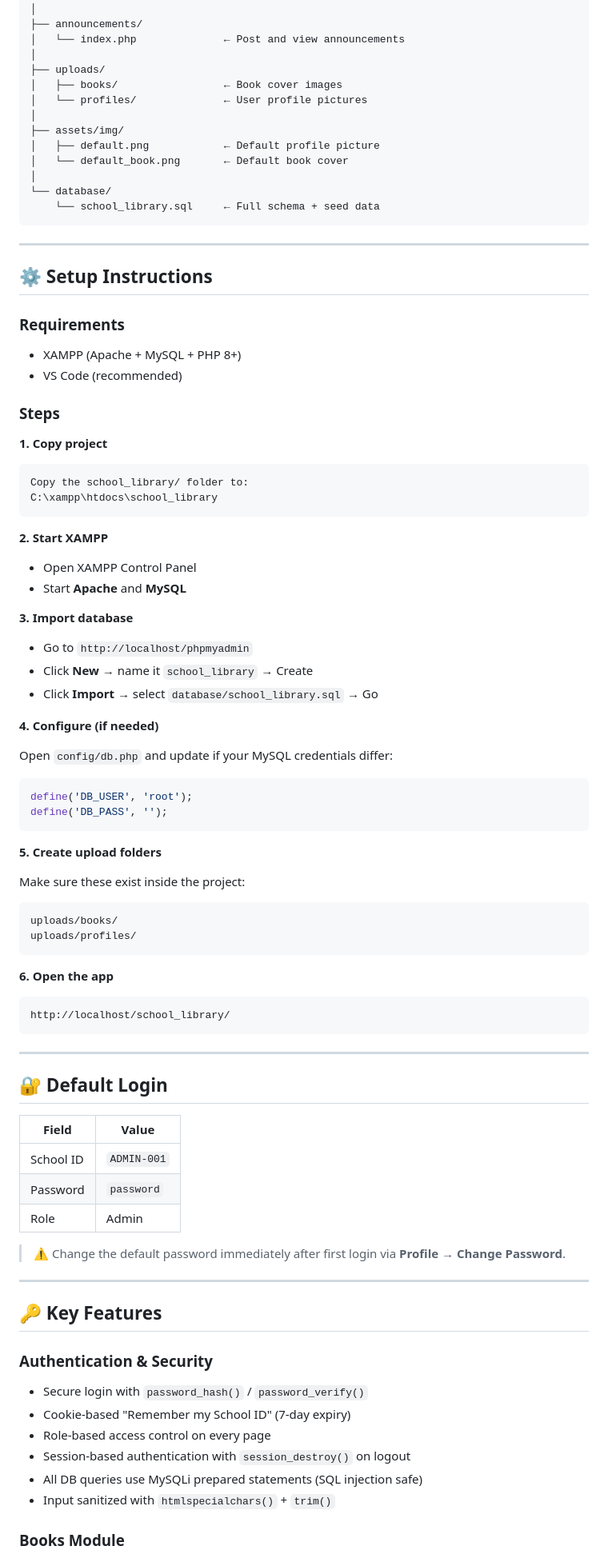
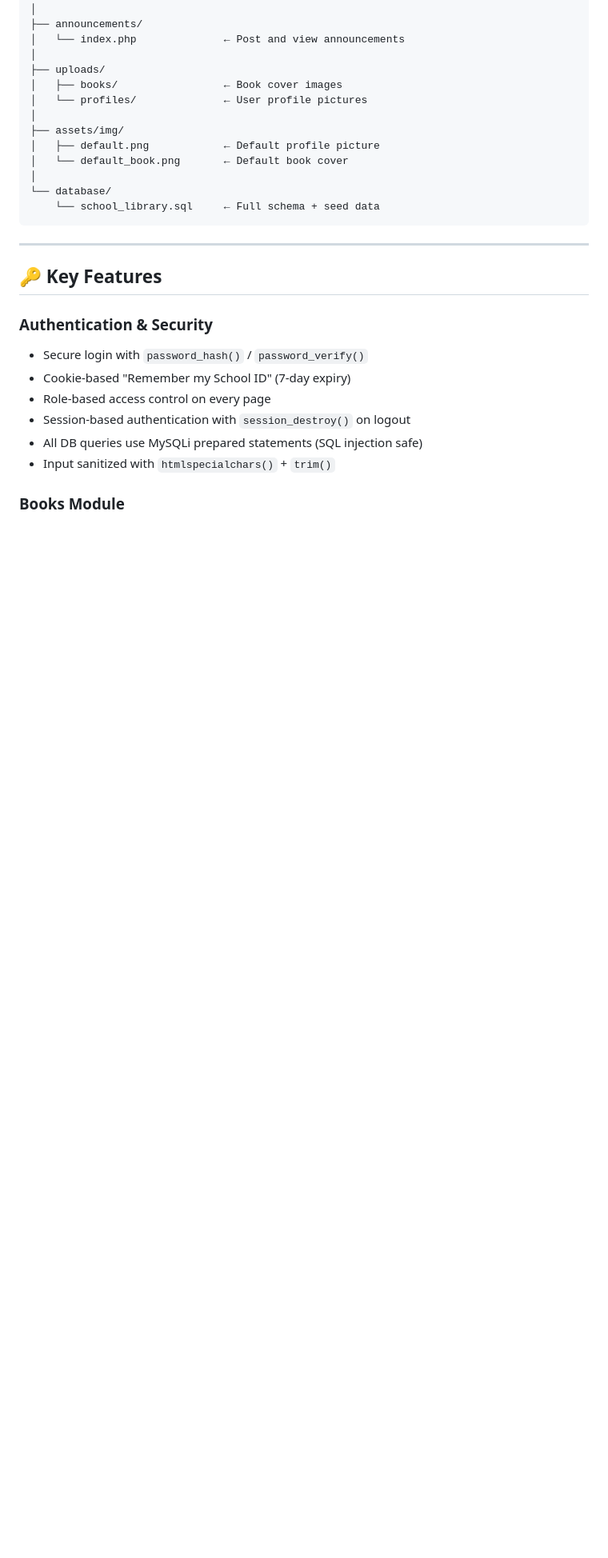
Before and after one commit to regentesophia/school_library, a Markdown page: README.md, the part around the change. Shown at 80% size. GitHub-like rendering; blank space fills up the shorter version.

````diff
--- a/README.md
+++ b/README.md
@@ -104,64 +104,6 @@ school_library/
 └── database/
     └── school_library.sql     ← Full schema + seed data
 ```
-
----
-
-## ⚙️ Setup Instructions
-
-### Requirements
-- XAMPP (Apache + MySQL + PHP 8+)
-- VS Code (recommended)
-
-### Steps
-
-**1. Copy project**
-```
-Copy the school_library/ folder to:
-C:\xampp\htdocs\school_library
-```
-
-**2. Start XAMPP**
-- Open XAMPP Control Panel
-- Start **Apache** and **MySQL**
-
-**3. Import database**
-- Go to `http://localhost/phpmyadmin`
-- Click **New** → name it `school_library` → Create
-- Click **Import** → select `database/school_library.sql` → Go
-
-**4. Configure (if needed)**
-
-Open `config/db.php` and update if your MySQL credentials differ:
-```php
-define('DB_USER', 'root');
-define('DB_PASS', '');
-```
-
-**5. Create upload folders**
-
-Make sure these exist inside the project:
-```
-uploads/books/
-uploads/profiles/
-```
-
-**6. Open the app**
-```
-http://localhost/school_library/
-```
-
----
-
-## 🔐 Default Login
-
-| Field | Value |
-|---|---|
-| School ID | `ADMIN-001` |
-| Password | `password` |
-| Role | Admin |
-
-> ⚠️ Change the default password immediately after first login via **Profile → Change Password**.
 
 ---
 
````
